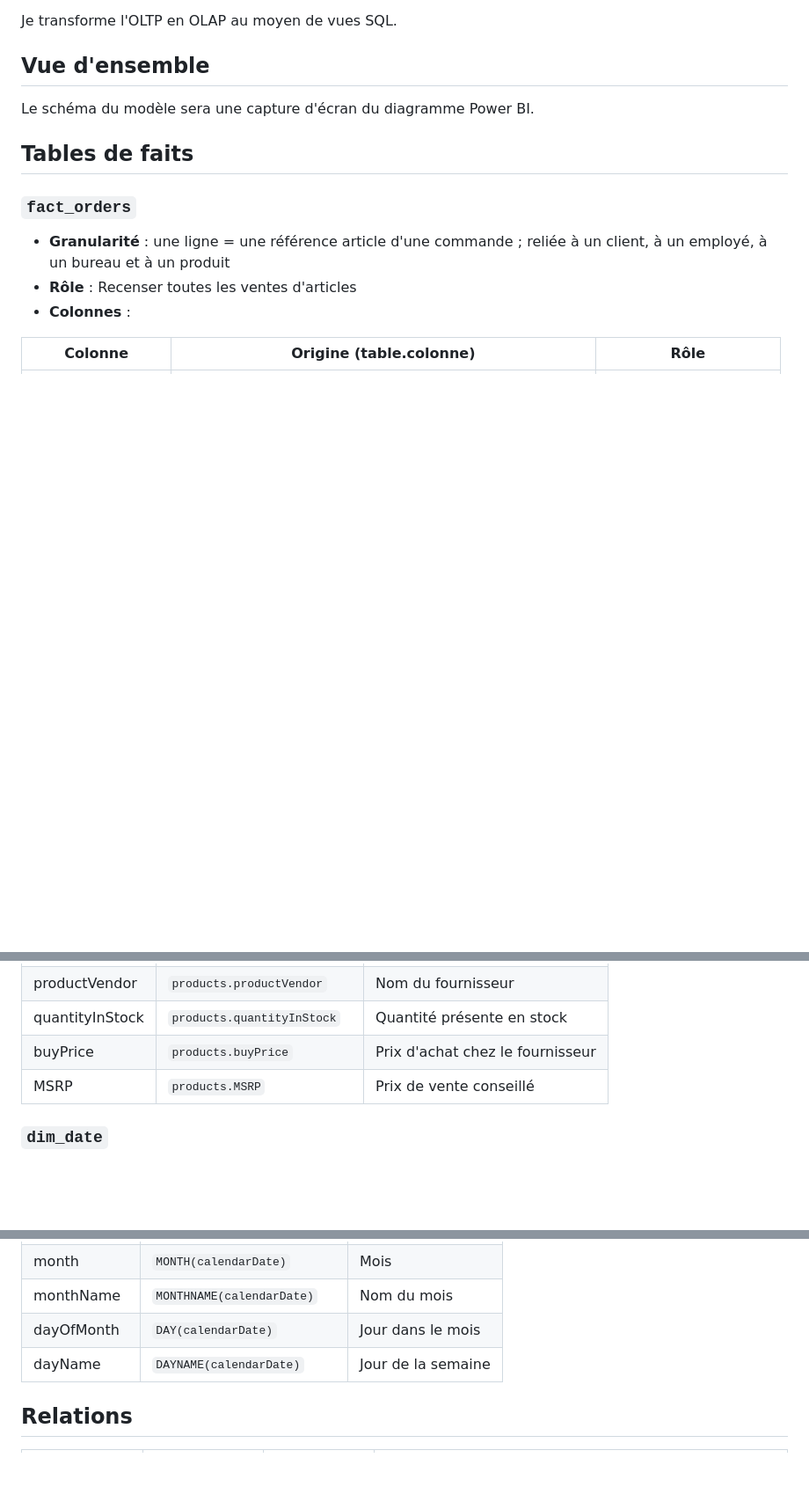
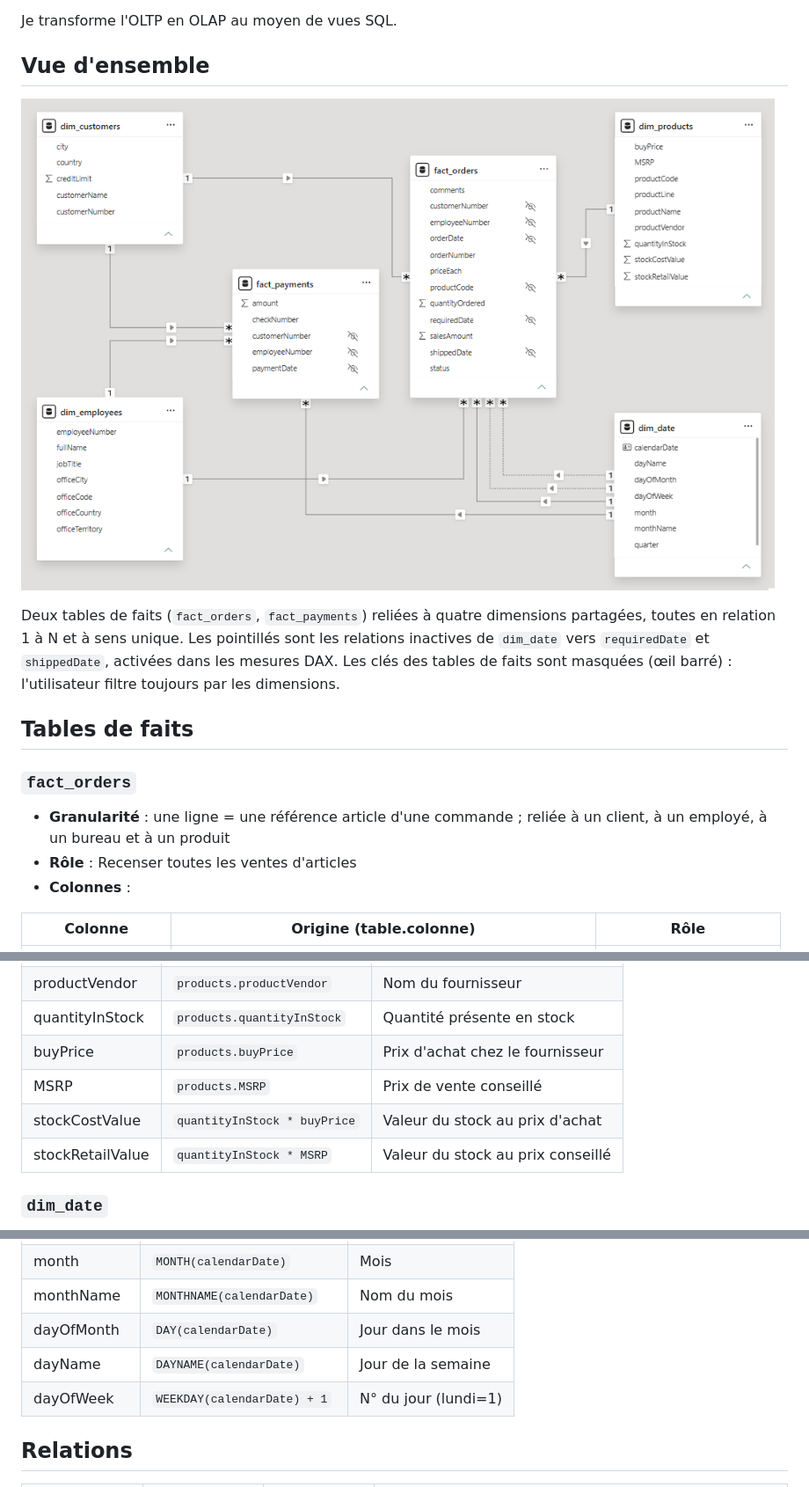
Before and after one commit to ClaireGaillac/toys-models-dashboard, a Markdown page: docs/modelisation.md, 3 parts joined by grey strips. Shown at 88% size. GitHub-like rendering; pictures changed too: docs/images/modele_power_bi.png (added); blank space fills up the shorter version.

Commit message:
Modèle Power BI : relations, réglages des colonnes, jour de la semaine et valeur du stock

```diff
--- a/docs/modelisation.md
+++ b/docs/modelisation.md
@@ -9,7 +9,11 @@ Je transforme l'OLTP en OLAP au moyen de vues SQL.
 
 
 ## Vue d'ensemble
-Le schéma du modèle sera une capture d'écran du diagramme Power BI.
+![Modèle en étoile dans Power BI](images/modele_power_bi.png)
+
+Deux tables de faits (`fact_orders`, `fact_payments`) reliées à quatre dimensions partagées, toutes en relation 1 à N et à sens unique.
+Les pointillés sont les relations inactives de `dim_date` vers `requiredDate` et `shippedDate`, activées dans les mesures DAX.
+Les clés des tables de faits sont masquées (œil barré) : l'utilisateur filtre toujours par les dimensions.
 
 
 ## Tables de faits
@@ -91,6 +95,8 @@ Le schéma du modèle sera une capture d'écran du diagramme Power BI.
  | quantityInStock       | `products.quantityInStock`               | Quantité présente en stock        |
  | buyPrice              | `products.buyPrice`                      | Prix d'achat chez le fournisseur  |
  | MSRP                  | `products.MSRP`                          | Prix de vente conseillé           |
+ | stockCostValue        | `quantityInStock * buyPrice`             | Valeur du stock au prix d'achat   |
+ | stockRetailValue      | `quantityInStock * MSRP`                 | Valeur du stock au prix conseillé |
 
 ### `dim_date`
 - **Rôle** : Recense tous les jours, du 1er janvier de l'année la plus ancienne au 31 décembre de l'année la plus récente (commandes et paiements confondus), soit actuellement du 01/01/2022 au 31/12/2024 (1 096 jours).
@@ -105,6 +111,7 @@ Le schéma du modèle sera une capture d'écran du diagramme Power BI.
  | monthName       | `MONTHNAME(calendarDate)`          | Nom du mois         |
  | dayOfMonth      | `DAY(calendarDate)`                | Jour dans le mois   |
  | dayName         | `DAYNAME(calendarDate)`            | Jour de la semaine  |
+ | dayOfWeek       | `WEEKDAY(calendarDate) + 1`        | N° du jour (lundi=1)|
 
 
 
```
Also changed, not shown: other parts of docs/modelisation.md (+2 -0 lines), README.md (+2 -2 lines), docs/kpi.md (+5 -0 lines), 3 other files.
